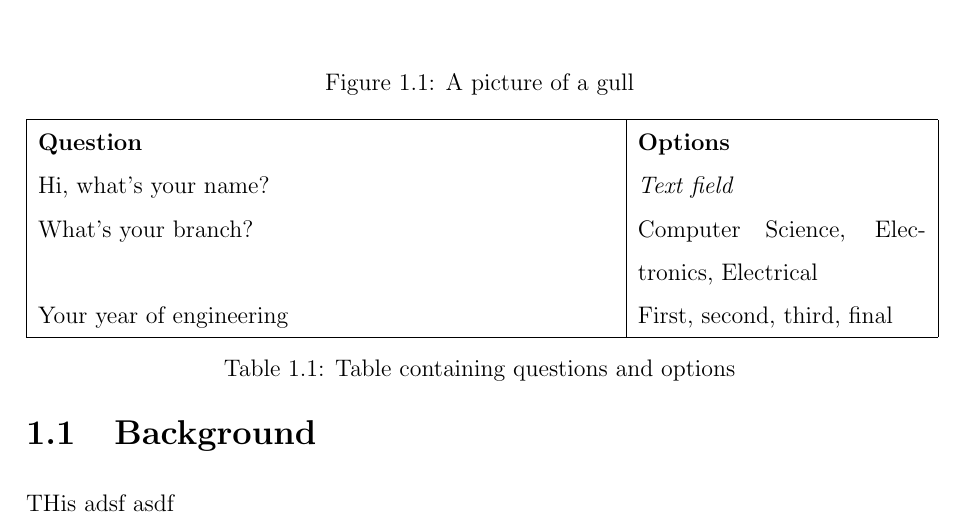
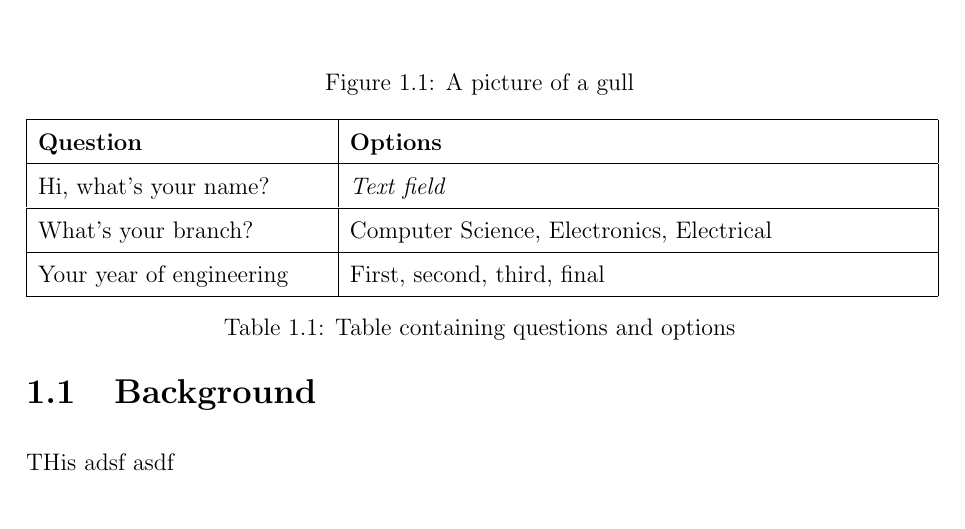
Before and after one commit to pranavk/nith-report, a LaTeX thesis (sample.tex): part of page 10 of 12, cut so that both start at the same text. Compiled offline with pdfLaTeX.

Commit message:
Update sample.tex

```diff
--- a/sample.tex
+++ b/sample.tex
@@ -58,11 +58,14 @@ This is the introduction of the chapter. This is the introduction of the chapter
 \end{figure}
 
 \begin{table}[h!]
-\begin{tabular}{ | p{4in} | p{2in}| }
+\begin{tabular}{ | p{2in} | p{4in}| }
 \hline
 {\bf Question} & {\bf Options} \\
+\hline
 Hi, what's your name? & {\it Text field} \\
+\hline
 What's your branch? & Computer Science, Electronics, Electrical \\
+\hline
 Your year of engineering & First, second, third, final \\
 \hline
 \end{tabular}
```
Lines whose indentation alone changed are shown as unchanged.
